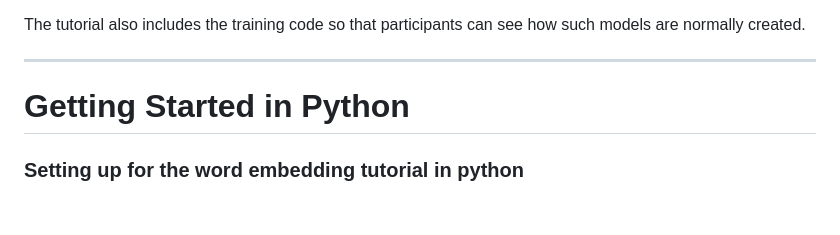
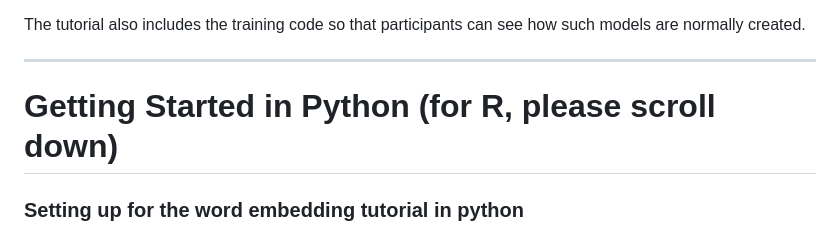
Before and after one commit to DCS-training/Understanding-Creating-WordEmbeddings, a Markdown page: README.md, the part around the change. Rendered like a GitHub page; blank space fills up the shorter version.

```diff
--- a/README.md
+++ b/README.md
@@ -90,7 +90,7 @@ Instead of training a model during the session, participants will load this file
 The tutorial also includes the training code so that participants can see how such models are normally created.
 
 ---
-# Getting Started in Python
+# Getting Started in Python (for R, please scroll down)
 
 ### Setting up for the word embedding tutorial in python
 
```
